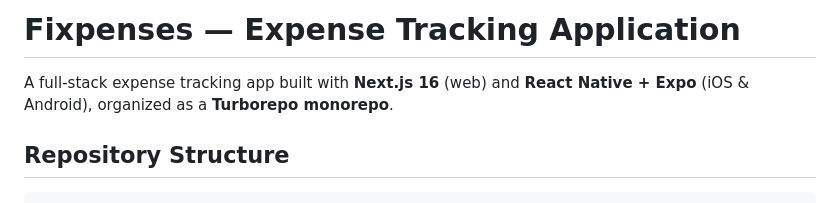
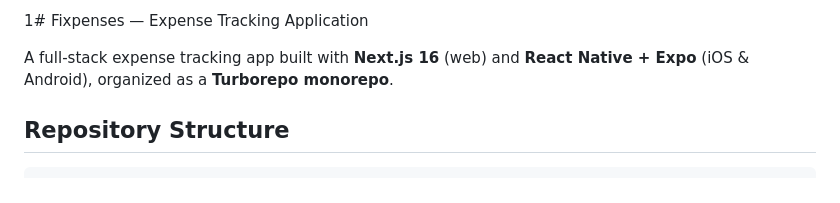
Before and after one commit to habibjutt/simple_expenses, a Markdown page: README.md, the part around the change. Drawn GitHub-style.

```diff
--- a/README.md
+++ b/README.md
@@ -1,4 +1,4 @@
-# Fixpenses — Expense Tracking Application
+1# Fixpenses — Expense Tracking Application
 
 A full-stack expense tracking app built with **Next.js 16** (web) and **React Native + Expo** (iOS & Android), organized as a **Turborepo monorepo**.
 
```
